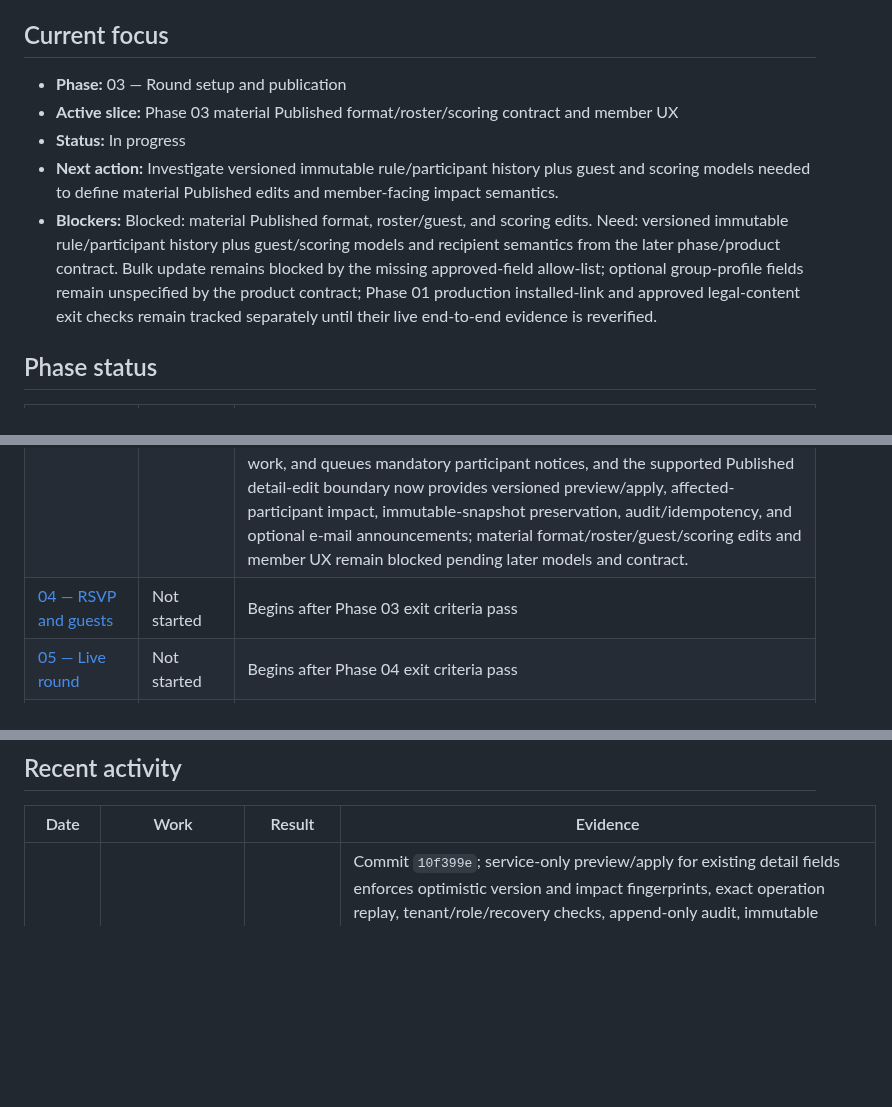
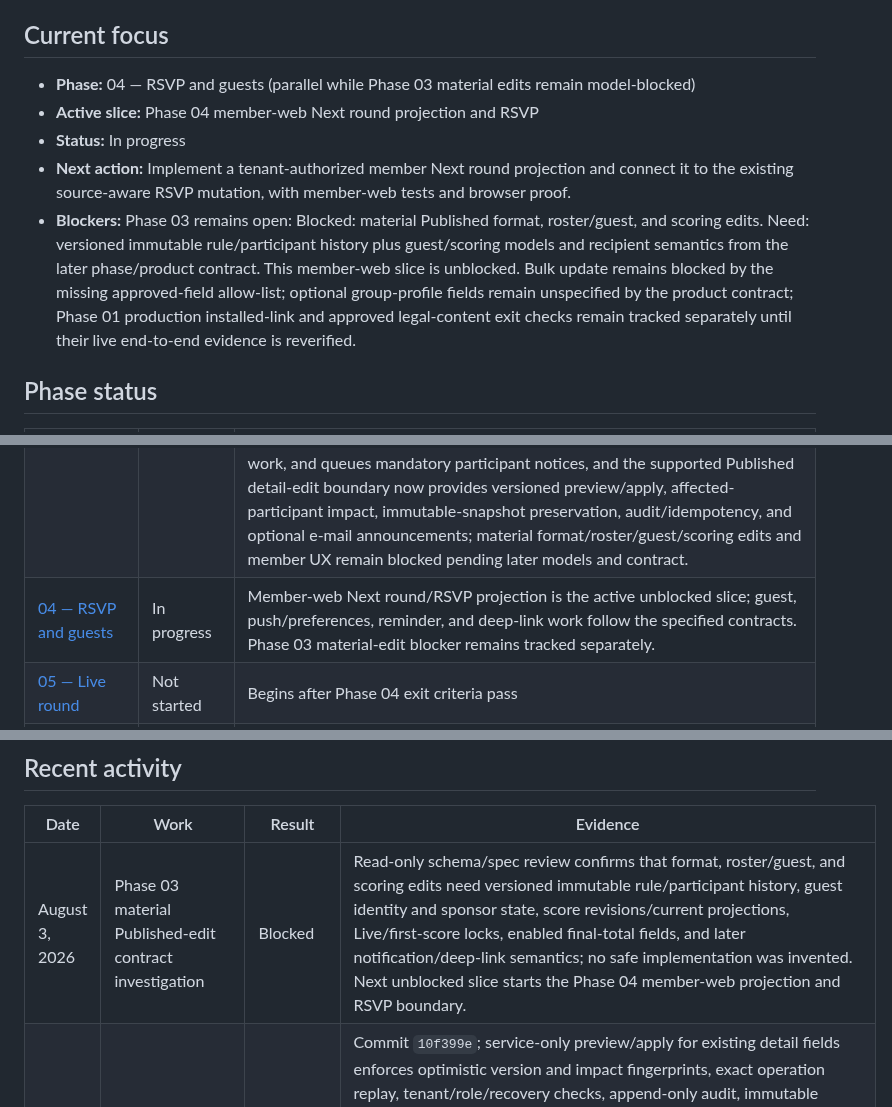
Before and after one commit to agordeev/greenroster, a Markdown page: docs/progress.md, 3 parts joined by grey strips. Rendered like a GitHub page; blank space fills up the shorter version.

Commit message:
docs: record published edit contract blockers

```diff
--- a/docs/progress.md
+++ b/docs/progress.md
@@ -6,11 +6,11 @@ This is the live implementation ledger. [`master-spec.md`](./master-spec.md) def
 
 ## Current focus
 
-- **Phase:** 03 — Round setup and publication
-- **Active slice:** Phase 03 material Published format/roster/scoring contract and member UX
+- **Phase:** 04 — RSVP and guests (parallel while Phase 03 material edits remain model-blocked)
+- **Active slice:** Phase 04 member-web Next round projection and RSVP
 - **Status:** In progress
-- **Next action:** Investigate versioned immutable rule/participant history plus guest and scoring models needed to define material Published edits and member-facing impact semantics.
-- **Blockers:** Blocked: material Published format, roster/guest, and scoring edits. Need: versioned immutable rule/participant history plus guest/scoring models and recipient semantics from the later phase/product contract. Bulk update remains blocked by the missing approved-field allow-list; optional group-profile fields remain unspecified by the product contract; Phase 01 production installed-link and approved legal-content exit checks remain tracked separately until their live end-to-end evidence is reverified.
+- **Next action:** Implement a tenant-authorized member Next round projection and connect it to the existing source-aware RSVP mutation, with member-web tests and browser proof.
+- **Blockers:** Phase 03 remains open: Blocked: material Published format, roster/guest, and scoring edits. Need: versioned immutable rule/participant history plus guest/scoring models and recipient semantics from the later phase/product contract. This member-web slice is unblocked. Bulk update remains blocked by the missing approved-field allow-list; optional group-profile fields remain unspecified by the product contract; Phase 01 production installed-link and approved legal-content exit checks remain tracked separately until their live end-to-end evidence is reverified.
 
 ## Phase status
 
@@ -20,7 +20,7 @@ This is the live implementation ledger. [`master-spec.md`](./master-spec.md) def
 | [01 — Identity and group isolation](./phases/01-identity-and-group-isolation.md) | Blocked     | Commits through `a9247a3`; all local code/security gates pass, while installed public links and approved legal versions require the external inputs listed above                                                                                                                                                                                                                                                                                                                                                                                                                                                                                                                                                                                                                                                                                                                                                                                                                                 |
 | [02 — Member onboarding](./phases/02-member-onboarding.md)                       | Complete    | Commits through `93e8308`; all seven documented exit criteria are covered by invitation/acceptance, membership state, privacy projection, quota/Method C, idempotency, and delivery-failure evidence. Bulk update fields and optional group-profile fields remain contract-bound; notification preferences and privacy requests are explicitly assigned to Phases 04/07.                                                                                                                                                                                                                                                                                                                                                                                                                                                                                                                                                                                                                         |
 | [03 — Round setup and publication](./phases/03-round-setup-and-publication.md)   | In progress | Commits `2dfda55`, `2a3c774`, `c432058`, `0dc885e`, and `10f399e`; Draft create/edit/list and atomic publication review/publish bind server-authoritative format, round/group-zone and rule/quota/handicap/participant snapshots; coordinator/admin round detail reads published/live/completed/cancelled configuration, immutable rule and participant snapshots, versions, RSVP counts, and cancellation history through a service-only tenant boundary; RSVP enforces source/deadline/state/tenant/recovery/identity checks with audit and idempotency, cancellation records the reason, terminalizes stale publication work, and queues mandatory participant notices, and the supported Published detail-edit boundary now provides versioned preview/apply, affected-participant impact, immutable-snapshot preservation, audit/idempotency, and optional e-mail announcements; material format/roster/guest/scoring edits and member UX remain blocked pending later models and contract. |
-| [04 — RSVP and guests](./phases/04-rsvp-and-guests.md)                           | Not started | Begins after Phase 03 exit criteria pass                                                                                                                                                                                                                                                                                                                                                                                                                                                                                                                                                                                                                                                                                                                                                                                                                                                                                                                                                         |
+| [04 — RSVP and guests](./phases/04-rsvp-and-guests.md)                           | In progress | Member-web Next round/RSVP projection is the active unblocked slice; guest, push/preferences, reminder, and deep-link work follow the specified contracts. Phase 03 material-edit blocker remains tracked separately.                                                                                                                                                                                                                                                                                                                                                                                                                                                                                                                                                                                                                                                                                                                                                                            |
 | [05 — Live round](./phases/05-live-round.md)                                     | Not started | Begins after Phase 04 exit criteria pass                                                                                                                                                                                                                                                                                                                                                                                                                                                                                                                                                                                                                                                                                                                                                                                                                                                                                                                                                         |
 | [06 — Completion and standings](./phases/06-completion-and-standings.md)         | Not started | Begins after Phase 05 exit criteria pass                                                                                                                                                                                                                                                                                                                                                                                                                                                                                                                                                                                                                                                                                                                                                                                                                                                                                                                                                         |
 | [07 — Release hardening](./phases/07-release-hardening.md)                       | Not started | Begins after Phase 06 exit criteria pass                                                                                                                                                                                                                                                                                                                                                                                                                                                                                                                                                                                                                                                                                                                                                                                                                                                                                                                                                         |
@@ -29,6 +29,7 @@ This is the live implementation ledger. [`master-spec.md`](./master-spec.md) def
 
 | Date           | Work                                                     | Result   | Evidence                                                                                                                                                                                                                                                                                                                                                                                                                                                                                                                                                                                                                                                                                                                                                                                                                                                                |
 | -------------- | -------------------------------------------------------- | -------- | ----------------------------------------------------------------------------------------------------------------------------------------------------------------------------------------------------------------------------------------------------------------------------------------------------------------------------------------------------------------------------------------------------------------------------------------------------------------------------------------------------------------------------------------------------------------------------------------------------------------------------------------------------------------------------------------------------------------------------------------------------------------------------------------------------------------------------------------------------------------------- |
+| August 3, 2026 | Phase 03 material Published-edit contract investigation  | Blocked  | Read-only schema/spec review confirms that format, roster/guest, and scoring edits need versioned immutable rule/participant history, guest identity and sponsor state, score revisions/current projections, Live/first-score locks, enabled final-total fields, and later notification/deep-link semantics; no safe implementation was invented. Next unblocked slice starts the Phase 04 member-web projection and RSVP boundary.                                                                                                                                                                                                                                                                                                                                                                                                                                     |
 | August 3, 2026 | Phase 03 Published round detail edit boundary            | Complete | Commit `10f399e`; service-only preview/apply for existing detail fields enforces optimistic version and impact fingerprints, exact operation replay, tenant/role/recovery checks, append-only audit, immutable rule/participant snapshots, affected-participant impact, and optional suppression-aware e-mail outbox with claim/worker integration; focused published-edit pgTAP coverage within the full PostgreSQL 17 suite (38 files/1,533 assertions), full Vitest 80 files/493 tests, formatting/lint/web+mobile type-check, production web build, and authenticated 390px browser preview/apply proof (time impact, version 3, one queued delivery, one audit event, no overflow/runtime errors) all pass; material format/roster/guest/scoring edits remain explicitly blocked pending versioned history and later models                                        |
 | August 3, 2026 | Phase 03 coordinator round-detail read boundary          | Complete | Commit `0dc885e`; service-only force-RLS RPC returns tenant-authorized round configuration, immutable rule and participant snapshots, exact numeric values, RSVP counts, versions, and cancellation history for coordinator/admin reads; strict server adapter and read-only Overview/Players UI preserve draft editing and render published/live/completed/cancelled states; focused round-detail tests, full Vitest 76 files/471 tests, full PostgreSQL 17 suite 37 files/1,495 assertions, formatting/lint/type-check, production web build, and authenticated 390px browser proof for published and cancelled detail with no page overflow or runtime errors all pass; disposable fixture removed by Supabase reset                                                                                                                                                 |
 | August 3, 2026 | Phase 03 published-member RSVP and cancellation boundary | Complete | Commit `c432058`; service-only tenant-scoped read/mutate RPCs expose participant versions, enforce published/deadline/role/recovery/identity rules, preserve immutable snapshots, and record audit/idempotent outcomes; coordinator cancellation preserves reason/version, terminalizes queued publication and pre-cancelled cancellation jobs, bypasses optional suppression for mandatory notices, and feeds the registered Resend worker; web actions/UI include dirty-Draft protection, server-injected RSVP source, typed numeric snapshot normalization, and responsive 390px proof; focused cancellation pgTAP 45/45, publication 61/61, full PostgreSQL 17 suite 36 files/1,465 assertions, Vitest 74 files/465 tests, formatting/lint/type-check/build, and authenticated browser no-overflow/no-console-error proof pass; clean independent final review pass |
```
